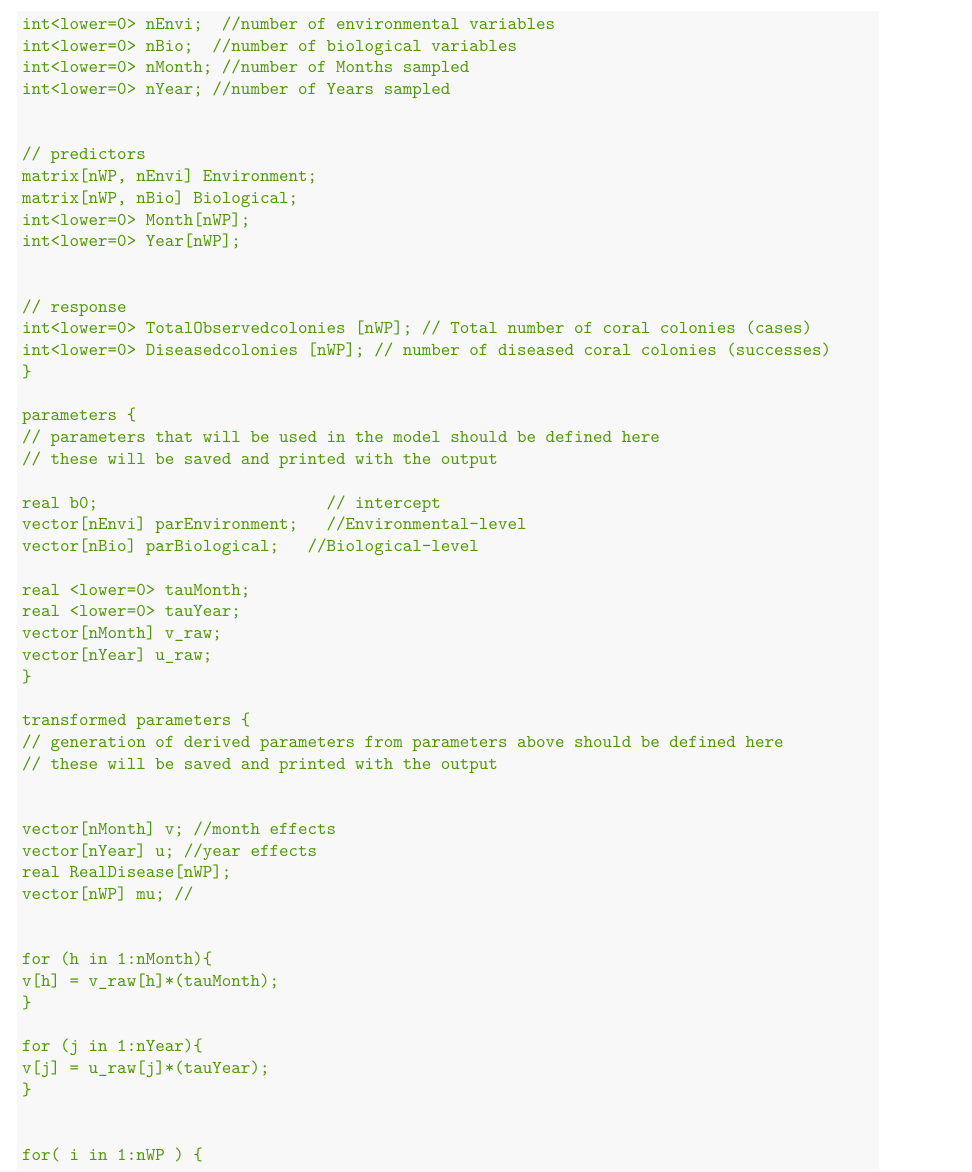
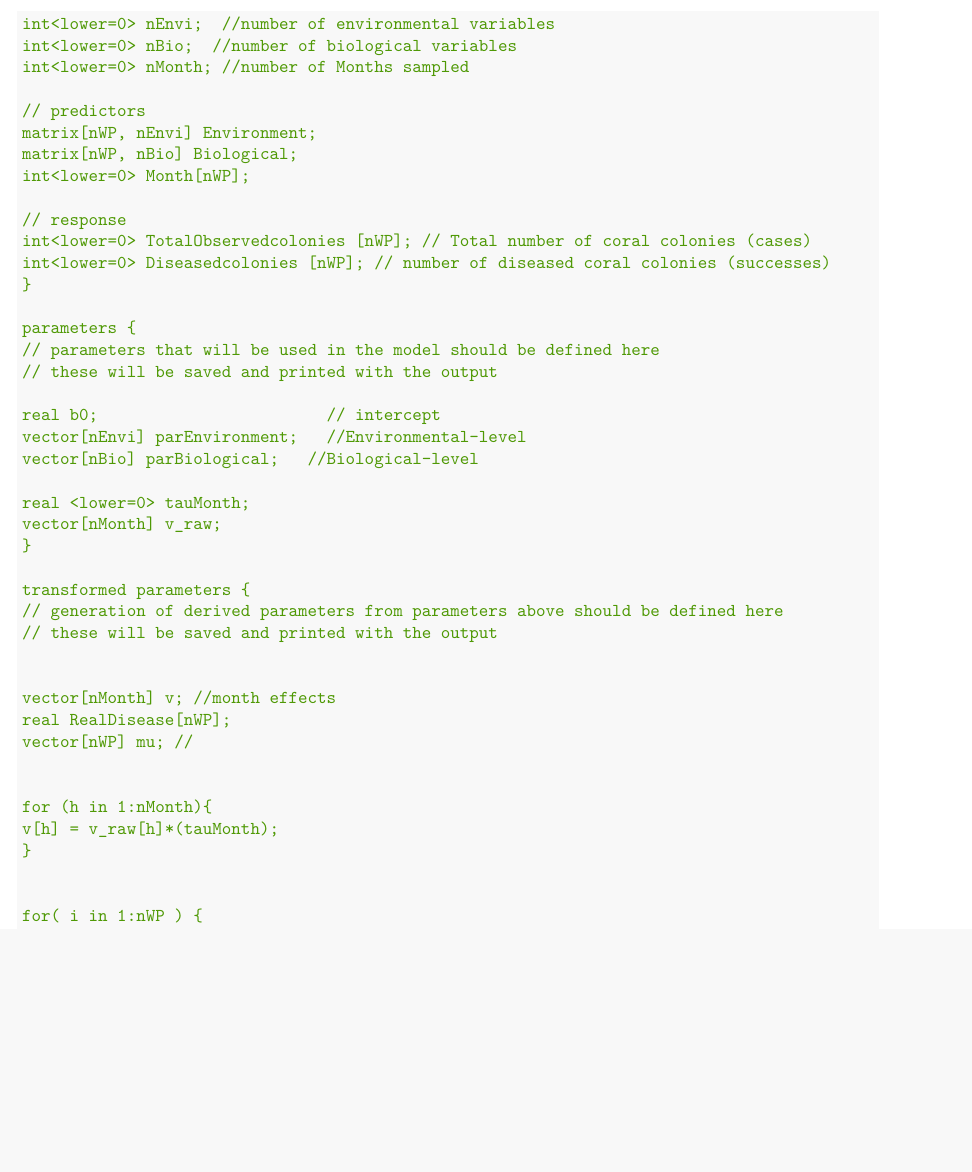
Before and after one commit to andiachaves/Project-White, an R Markdown document (r-code/Bio_Envi.Rmd): part of page 4 of 8, cut so that both start at the same text, the shorter picture padded with empty space. Rendered offline with R 4.5, knitr and Pandoc, then LaTeX, with nearby package versions; code that draws random numbers runs with fixed seeds of ours; some code elsewhere in the file could not run offline.

Commit message:
Model run with Biol and Envi
Model runs with the biological and environmental variables. I
eliminated year as a random factor. When I include year I have an error
related to the range check: ”Exception thrown at line 58: []: accessing
element out of range. index 2012 out of range; expecting index to be
between 1 and 2; index position = 1u"
[321] "If this warning occurs sporadically, such as for highly
constrained variable types like covariance matrices, then the sampler
is fine,"

```diff
--- a/r-code/Bio_Envi.Rmd
+++ b/r-code/Bio_Envi.Rmd
@@ -146,15 +146,11 @@ int<lower=0> nWP;  //number of White Plague cases, int=integer  and non negative
 int<lower=0> nEnvi;  //number of environmental variables
 int<lower=0> nBio;  //number of biological variables
 int<lower=0> nMonth; //number of Months sampled
-int<lower=0> nYear; //number of Years sampled
-
 
 // predictors
 matrix[nWP, nEnvi] Environment;
 matrix[nWP, nBio] Biological;
 int<lower=0> Month[nWP];
-int<lower=0> Year[nWP];
-
 
 // response
 int<lower=0> TotalObservedcolonies [nWP]; // Total number of coral colonies (cases)
@@ -170,9 +166,7 @@ vector[nEnvi] parEnvironment;   //Environmental-level
 vector[nBio] parBiological;   //Biological-level
 
 real <lower=0> tauMonth;
-real <lower=0> tauYear;
 vector[nMonth] v_raw;
-vector[nYear] u_raw;
 }
 
 transformed parameters {
@@ -181,7 +175,6 @@ transformed parameters {
 
 
 vector[nMonth] v; //month effects
-vector[nYear] u; //year effects
 real RealDisease[nWP];
 vector[nWP] mu; //
 
@@ -190,5 +183,3 @@ for (h in 1:nMonth){
 v[h] = v_raw[h]*(tauMonth);
 }
 
-for (j in 1:nYear){
-v[j] = u_raw[j]*(tauYear);
```
Also changed, not shown: r-code/Bio_Envi.Rmd (8 more changed lines).
